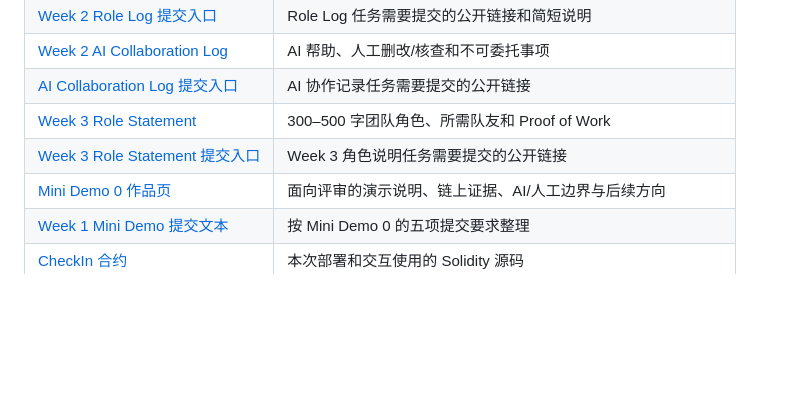
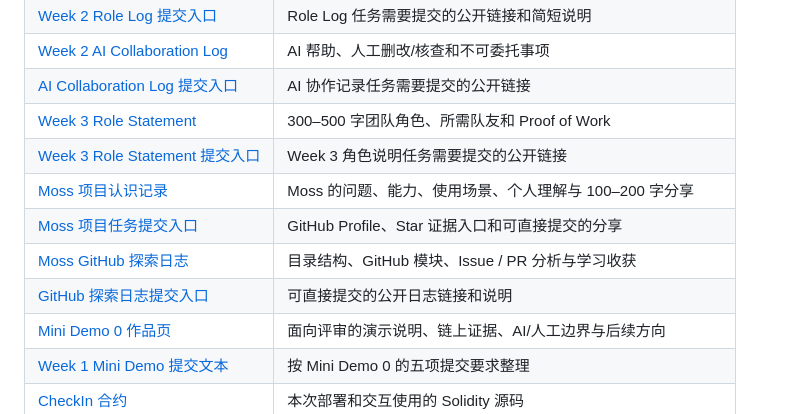
Before and after one commit to echo5177/Monad_Bootcamp, a Markdown page: README.md, the part around the change. GitHub-like rendering; blank space fills up the shorter version.

Commit message:
docs: add Moss GitHub exploration log

```diff
--- a/README.md
+++ b/README.md
@@ -12,6 +12,10 @@
 | [AI Collaboration Log 提交入口](WEEK2_AI_COLLABORATION_SUBMISSION.md) | AI 协作记录任务需要提交的公开链接 |
 | [Week 3 Role Statement](WEEK3_ROLE_STATEMENT.md) | 300–500 字团队角色、所需队友和 Proof of Work |
 | [Week 3 Role Statement 提交入口](WEEK3_ROLE_STATEMENT_SUBMISSION.md) | Week 3 角色说明任务需要提交的公开链接 |
+| [Moss 项目认识记录](WEEK2_MOSS_PROJECT_NOTE.md) | Moss 的问题、能力、使用场景、个人理解与 100–200 字分享 |
+| [Moss 项目任务提交入口](WEEK2_MOSS_PROJECT_SUBMISSION.md) | GitHub Profile、Star 证据入口和可直接提交的分享 |
+| [Moss GitHub 探索日志](WEEK2_GITHUB_EXPLORATION_LOG.md) | 目录结构、GitHub 模块、Issue / PR 分析与学习收获 |
+| [GitHub 探索日志提交入口](WEEK2_GITHUB_EXPLORATION_SUBMISSION.md) | 可直接提交的公开日志链接和说明 |
 | [Mini Demo 0 作品页](MINI_DEMO_0.md) | 面向评审的演示说明、链上证据、AI/人工边界与后续方向 |
 | [Week 1 Mini Demo 提交文本](SUBMISSION.md) | 按 Mini Demo 0 的五项提交要求整理 |
 | [CheckIn 合约](contracts/CheckIn.sol) | 本次部署和交互使用的 Solidity 源码 |
```
Also changed, not shown: WEEK2_GITHUB_EXPLORATION_LOG.md (added, +119 -0 lines), WEEK2_GITHUB_EXPLORATION_SUBMISSION.md (added, +17 -0 lines).
